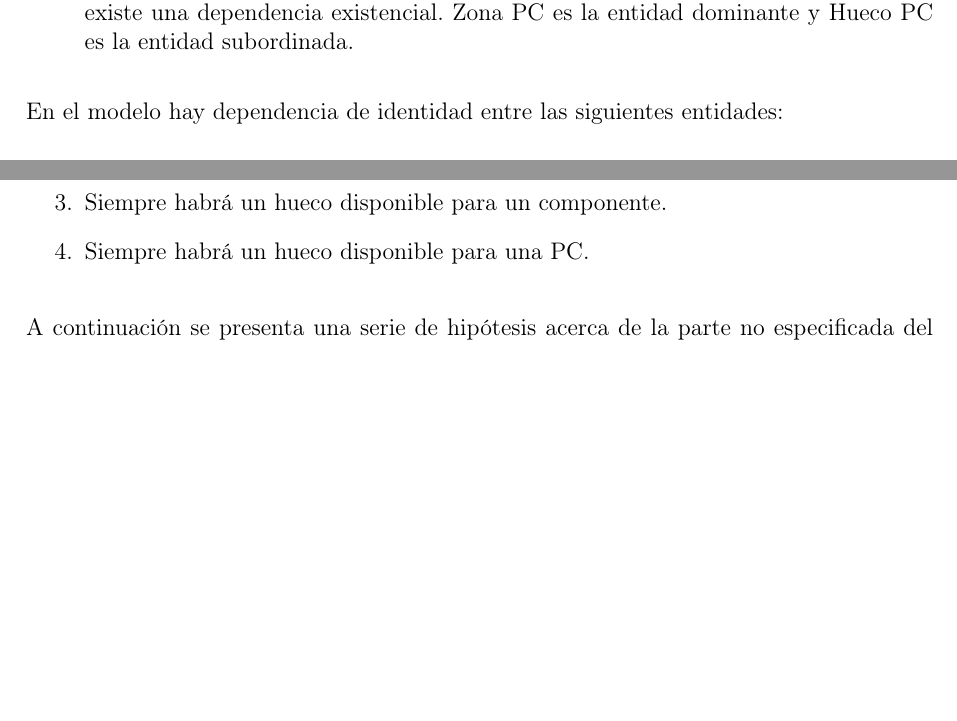
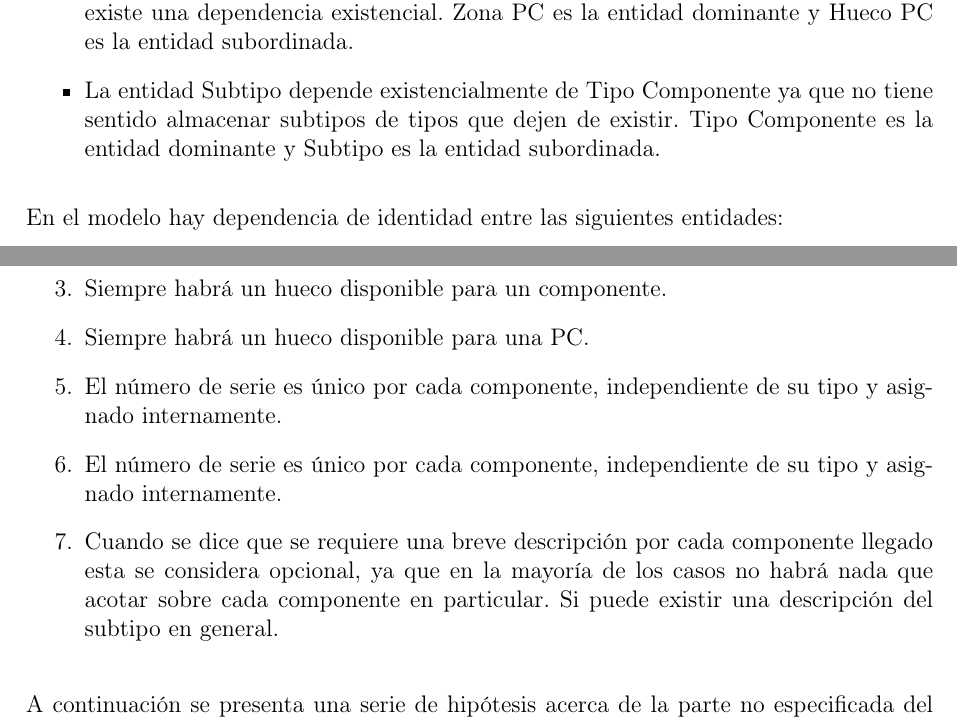
Before and after one commit to invernizzie/fiuba-tpbasedatos, a LaTeX document (Informe.tex): two parts of pages 5 and 6 of 25, joined at a grey line, cut so that both start at the same text, the shorter picture padded with empty space. Compiled offline with pdfLaTeX; the source files are stored in an older character set and shown here as Unicode.

Commit message:
Hipotesis y una nueva dependencia existencial (subtipo - tipo)

```diff
--- a/Informe.tex
+++ b/Informe.tex
@@ -79,6 +79,7 @@
 	\begin{itemize}
 		\item La entidad Hueco Componente depende existencialmente de la entidad Zona Componente. Esto se debe a que los huecos en donde se almacenarán componentes se encuentran en una zona exclusiva. Si la zona deja de existir los huecos desaparecerán, por lo tanto existe una dependencia existencial. Zona Componente es la entidad dominante y Hueco Componente es la entidad subordinada.
 		\item La entidad Hueco PC depende existencialmente de la entidad Zona PC. Esto se debe a que los huecos en donde se almacenarán las distintas PC's se encuentran en una zona exclusiva. Si la zona deja de existir los huecos desaparecerán, por lo tanto existe una dependencia existencial. Zona PC es la entidad dominante y Hueco PC es la entidad subordinada.
+		\item La entidad Subtipo depende existencialmente de Tipo Componente ya que no tiene sentido almacenar subtipos de tipos que dejen de existir. Tipo Componente es la entidad dominante y Subtipo es la entidad subordinada.
 	\end{itemize}
 
 	En el modelo hay dependencia de identidad entre las siguientes entidades:
@@ -94,6 +95,9 @@
 		\item Se guarda un solo componente en cada hueco. El tamaño de los huecos no es uniforme.
 		\item Siempre habrá un hueco disponible para un componente.
 		\item Siempre habrá un hueco disponible para una PC.
+		\item El número de serie es único por cada componente, independiente de su tipo y asignado internamente.
+		\item El número de serie es único por cada componente, independiente de su tipo y asignado internamente.
+		\item Cuando se dice que se requiere una breve descripción por cada componente llegado esta se considera opcional, ya que en la mayoría de los casos no habrá nada que acotar sobre cada componente en particular. Si puede existir una descripción del subtipo en general.
 	\end{enumerate}
 
 	A continuación se presenta una serie de hipótesis acerca de la parte no especificada del sistema.
```
